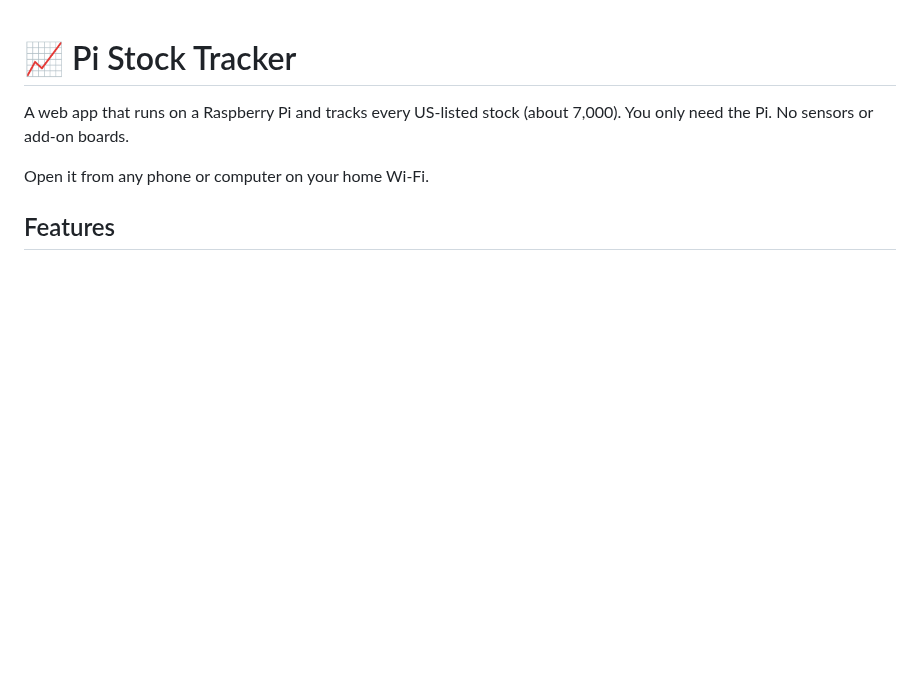
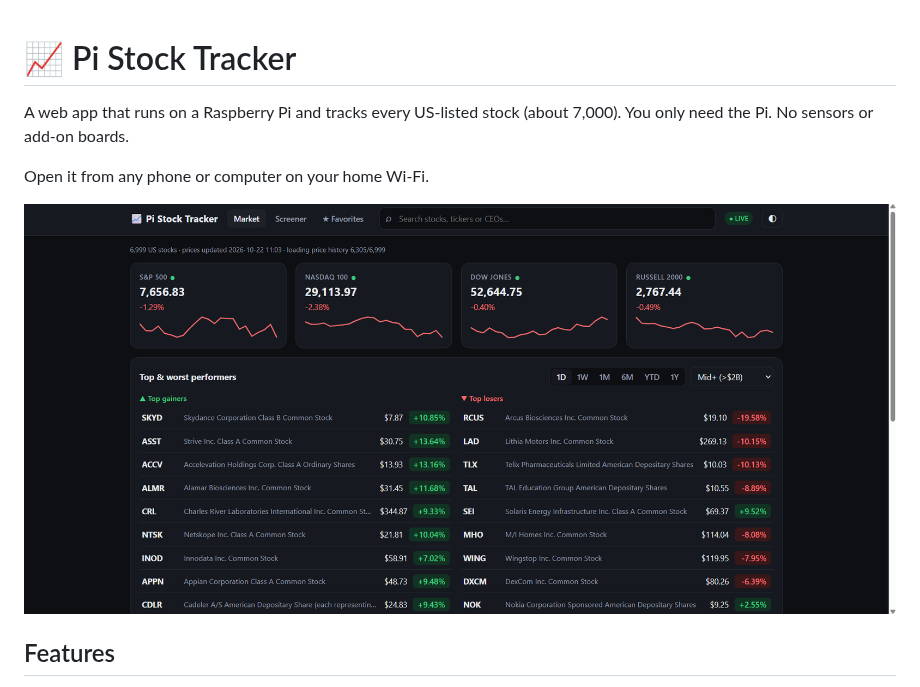
Before and after one commit to akshajtripathi24-ui/pi-stock-tracker, a Markdown page: README.md, the part around the change. Rendered like a GitHub page; pictures changed too: docs/screenshot.png (added); blank space fills up the shorter version.

Commit message:
Add screenshot to README
Co-Authored-By: Claude Opus 5.5 <noreply@anthropic.com>
Claude-Session: https://claude.ai/code/session_01Uwd58AWQhCStwVdLZqdJve

```diff
--- a/README.md
+++ b/README.md
@@ -3,6 +3,8 @@
 A web app that runs on a Raspberry Pi and tracks every US-listed stock (about 7,000). You only need the Pi. No sensors or add-on boards.
 
 Open it from any phone or computer on your home Wi-Fi.
+
+![Pi Stock Tracker market page with live index cards and the top gainers and losers](docs/screenshot.png)
 
 ## Features
 
```
